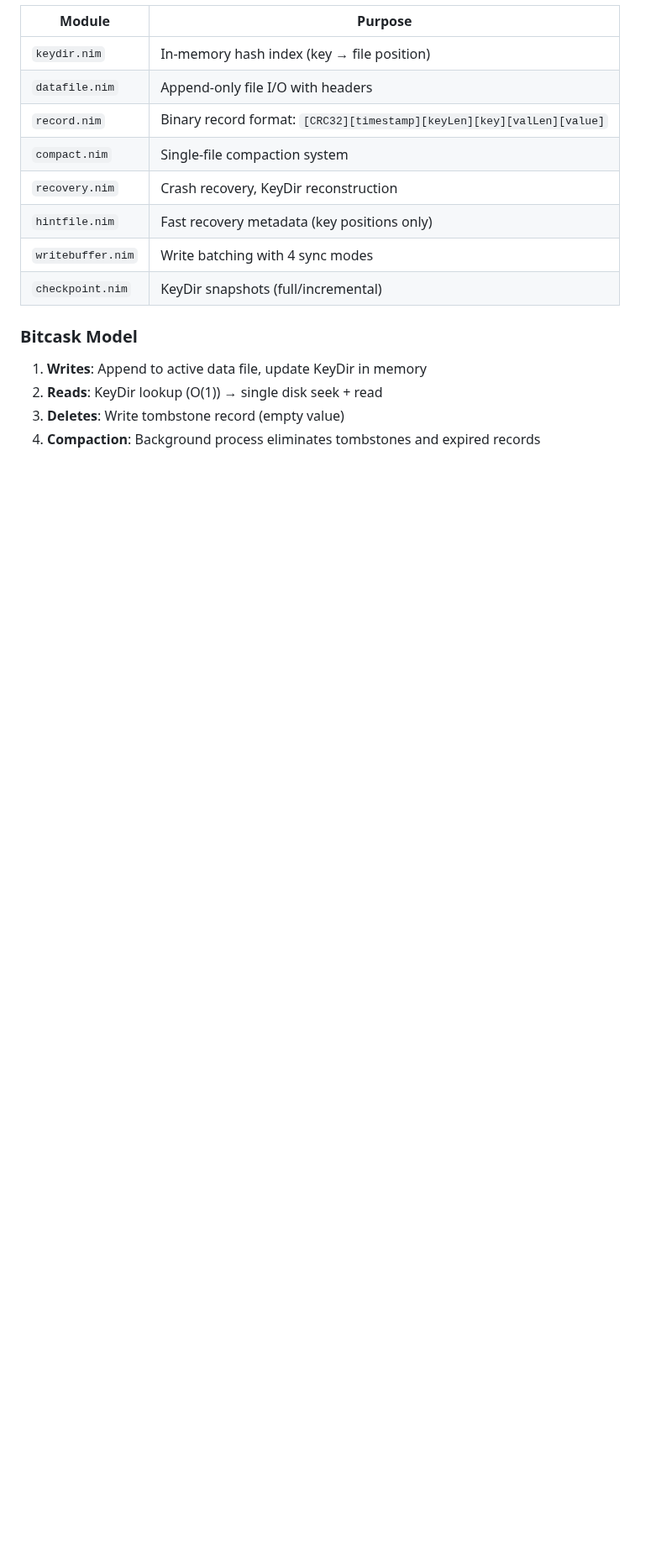
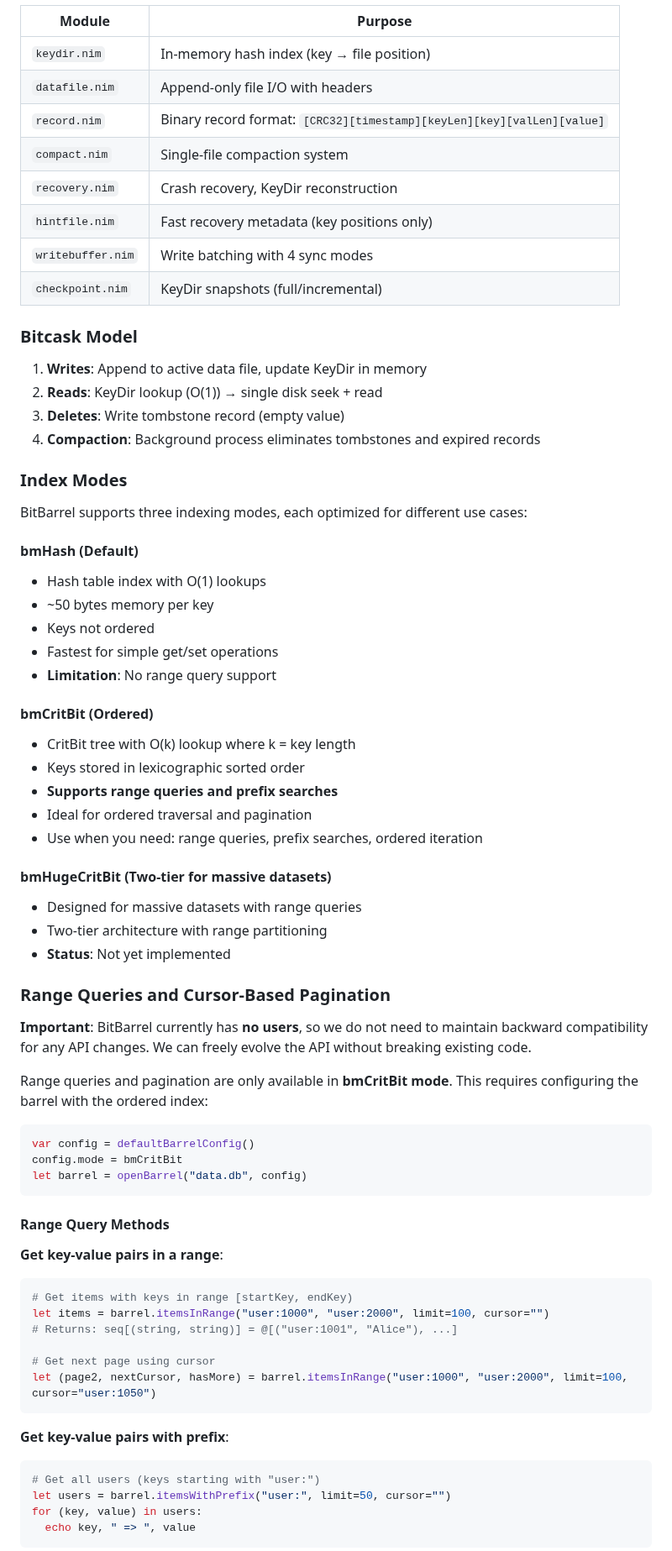
Before and after one commit to gokr/bitbarrel, a Markdown page: CLAUDE.md, the part around one of its changes. Shown at 84% size. Rendered like a GitHub page; blank space fills up the shorter version.

````diff
--- a/CLAUDE.md
+++ b/CLAUDE.md
@@ -93,3 +93,58 @@ Run individual tests directly: `nim c -r tests/test_storage.nim`
 3. **Deletes**: Write tombstone record (empty value)
 4. **Compaction**: Background process eliminates tombstones and expired records
 
+### Index Modes
+
+BitBarrel supports three indexing modes, each optimized for different use cases:
+
+#### bmHash (Default)
+- Hash table index with O(1) lookups
+- ~50 bytes memory per key
+- Keys not ordered
+- Fastest for simple get/set operations
+- **Limitation**: No range query support
+
+#### bmCritBit (Ordered)
+- CritBit tree with O(k) lookup where k = key length
+- Keys stored in lexicographic sorted order
+- **Supports range queries and prefix searches**
+- Ideal for ordered traversal and pagination
+- Use when you need: range queries, prefix searches, ordered iteration
+
+#### bmHugeCritBit (Two-tier for massive datasets)
+- Designed for massive datasets with range queries
+- Two-tier architecture with range partitioning
+- **Status**: Not yet implemented
+
+### Range Queries and Cursor-Based Pagination
+
+**Important**: BitBarrel currently has **no users**, so we do not need to maintain backward compatibility for any API changes. We can freely evolve the API without breaking existing code.
+
+Range queries and pagination are only available in **bmCritBit mode**. This requires configuring the barrel with the ordered index:
+
+```nim
+var config = defaultBarrelConfig()
+config.mode = bmCritBit
+let barrel = openBarrel("data.db", config)
+```
+
+#### Range Query Methods
+
+**Get key-value pairs in a range**:
+```nim
+# Get items with keys in range [startKey, endKey)
+let items = barrel.itemsInRange("user:1000", "user:2000", limit=100, cursor="")
+# Returns: seq[(string, string)] = @[("user:1001", "Alice"), ...]
+
+# Get next page using cursor
+let (page2, nextCursor, hasMore) = barrel.itemsInRange("user:1000", "user:2000", limit=100, cursor="user:1050")
+```
+
+**Get key-value pairs with prefix**:
+```nim
+# Get all users (keys starting with "user:")
+let users = barrel.itemsWithPrefix("user:", limit=50, cursor="")
+for (key, value) in users:
+  echo key, " => ", value
+```
+
````
Also changed, not shown: other parts of CLAUDE.md (+80 -0 lines).
